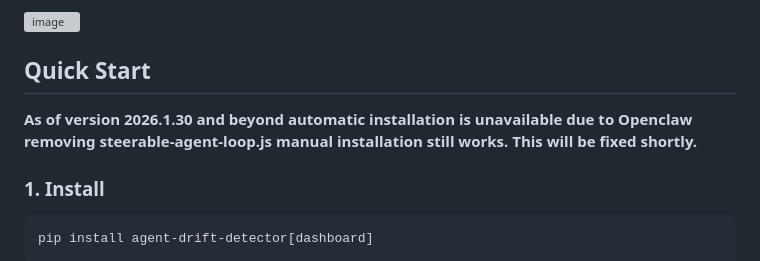
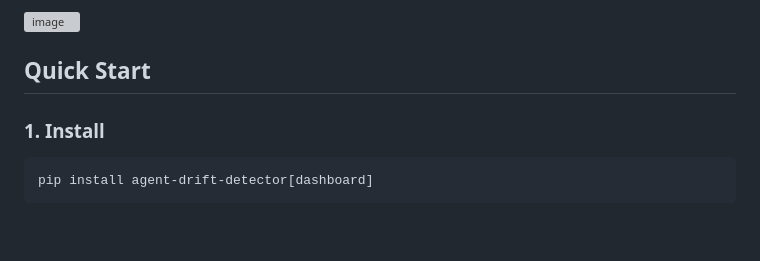
Before and after one commit to lukehebe/Agent-Drift, a Markdown page: README.md, the part around the change. Drawn GitHub-style; blank space fills up the shorter version; grey boxes are pictures that could not be loaded.

Commit message:
Update README to reflect installation changes
Removed outdated information about automatic installation.

```diff
--- a/README.md
+++ b/README.md
@@ -19,8 +19,6 @@ When behavior deviates from baseline, you get alerts.
 <img width="1838" height="794" alt="image" src="https://github.com/user-attachments/assets/a06206f5-e5ee-4314-a762-5321312835bb" />
 
 ## Quick Start
-
-**As of version 2026.1.30 and beyond automatic installation is unavailable due to Openclaw removing steerable-agent-loop.js manual installation still works. This will be fixed shortly.**
 
 ### 1. Install
 
```
